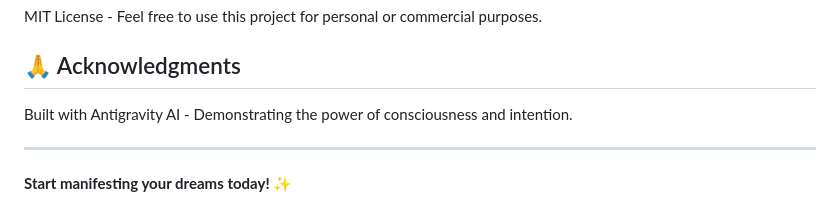
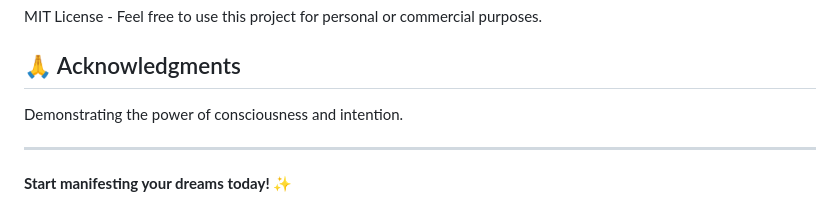
Before and after one commit to fatihlimitless/Quantum-Manifestation, a Markdown page: README.md, the part around the change. GitHub-like rendering.

```diff
--- a/README.md
+++ b/README.md
@@ -101,7 +101,7 @@ MIT License - Feel free to use this project for personal or commercial purposes.
 
 ## 🙏 Acknowledgments
 
-Built with Antigravity AI - Demonstrating the power of consciousness and intention.
+Demonstrating the power of consciousness and intention.
 
 ---
 
```
